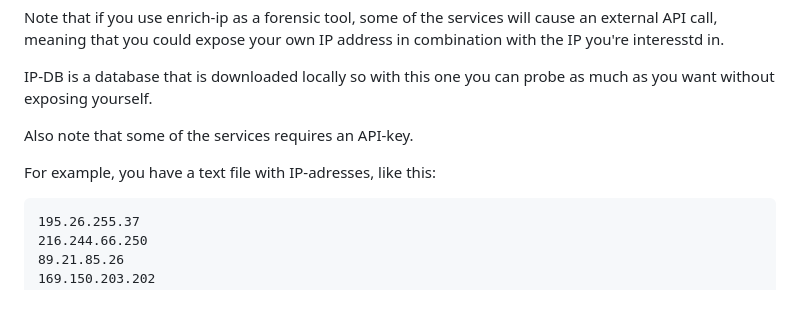
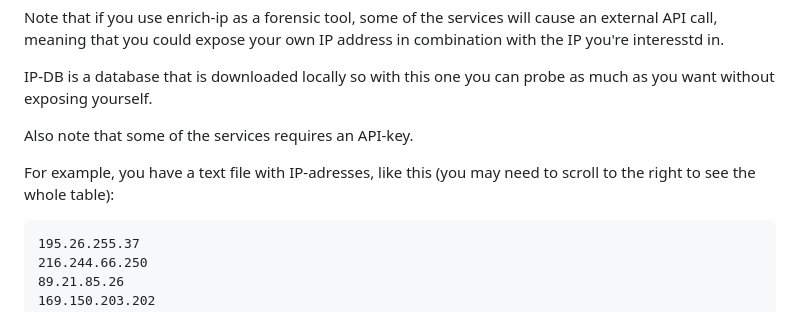
Before and after one commit to magapp/enrich-ip, a Markdown page: README.md, the part around the change. Drawn GitHub-style.

````diff
--- a/README.md
+++ b/README.md
@@ -11,7 +11,7 @@ IP-DB is a database that is downloaded locally so with this one you can probe as
 
 Also note that some of the services requires an API-key.
 
-For example, you have a text file with IP-adresses, like this:
+For example, you have a text file with IP-adresses, like this (you may need to scroll to the right to see the whole table):
 
 ```
 195.26.255.37
````
